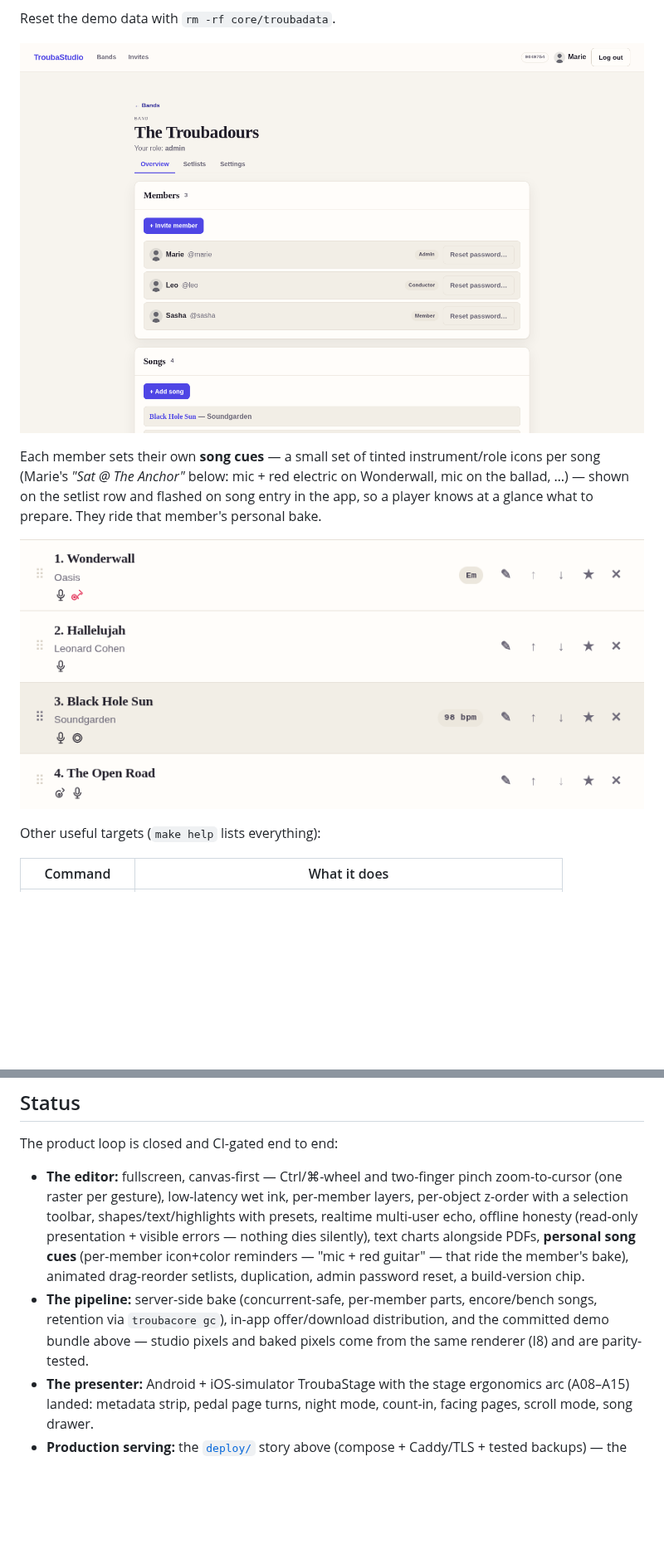
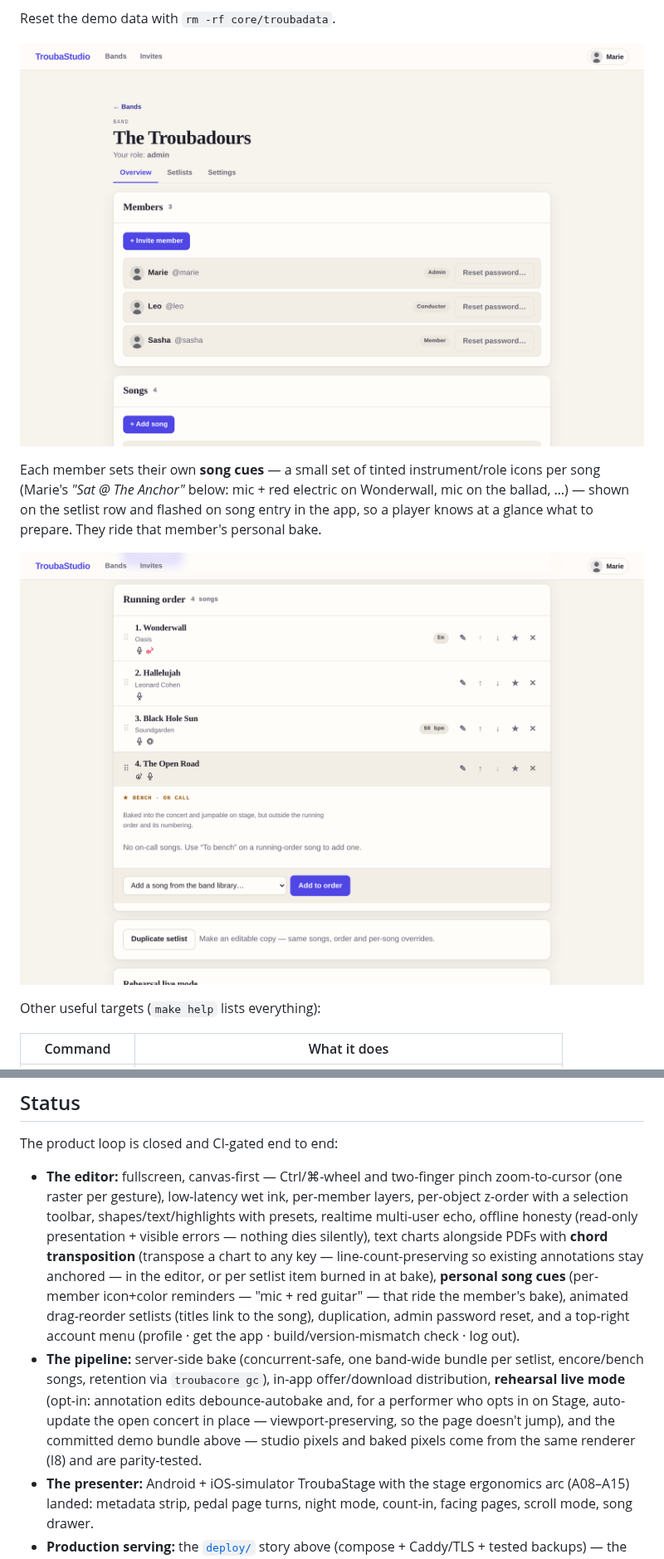
Before and after one commit to yoda-jm/troubastack, a Markdown page: README.md, 2 parts joined by grey strips. Shown at 83% size. Rendered like a GitHub page; pictures changed too: docs/screenshots/band-overview.png, docs/screenshots/setlist-cues.png; blank space fills up the shorter version.

```diff
--- a/README.md
+++ b/README.md
@@ -220,14 +218,19 @@ The product loop is closed and CI-gated end to end:
   zoom-to-cursor (one raster per gesture), low-latency wet ink, per-member layers,
   per-object z-order with a selection toolbar, shapes/text/highlights with presets,
   realtime multi-user echo, offline honesty (read-only presentation + visible
-  errors — nothing dies silently), text charts alongside PDFs, **personal song
-  cues** (per-member icon+color reminders — "mic + red guitar" — that ride the
-  member's bake), animated drag-reorder setlists, duplication, admin password
-  reset, a build-version chip.
-- **The pipeline:** server-side bake (concurrent-safe, per-member parts, encore/bench
-  songs, retention via `troubacore gc`), in-app offer/download distribution, and the
-  committed demo bundle above — studio pixels and baked pixels come from the same
-  renderer (I8) and are parity-tested.
+  errors — nothing dies silently), text charts alongside PDFs with **chord
+  transposition** (transpose a chart to any key — line-count-preserving so existing
+  annotations stay anchored — in the editor, or per setlist item burned in at bake),
+  **personal song cues** (per-member icon+color reminders — "mic + red guitar" — that
+  ride the member's bake), animated drag-reorder setlists (titles link to the song),
+  duplication, admin password reset, and a top-right account menu (profile · get the
+  app · build/version-mismatch check · log out).
+- **The pipeline:** server-side bake (concurrent-safe, one band-wide bundle per setlist,
+  encore/bench songs, retention via `troubacore gc`), in-app offer/download distribution,
+  **rehearsal live mode** (opt-in: annotation edits debounce-autobake and, for a performer
+  who opts in on Stage, auto-update the open concert in place — viewport-preserving, so
+  the page doesn't jump), and the committed demo bundle above — studio pixels and baked
+  pixels come from the same renderer (I8) and are parity-tested.
 - **The presenter:** Android + iOS-simulator TroubaStage with the stage ergonomics
   arc (A08–A15) landed: metadata strip, pedal page turns, night mode, count-in,
   facing pages, scroll mode, song drawer.
```
Also changed, not shown: other parts of README.md (+8 -10 lines), docs/screenshots/stage-controls.png (added), docs/screenshots/stage-page.png, docs/screenshots/studio-editor.png.
